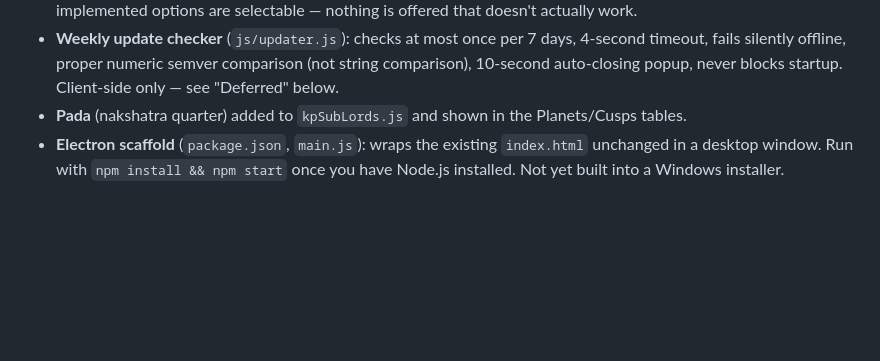
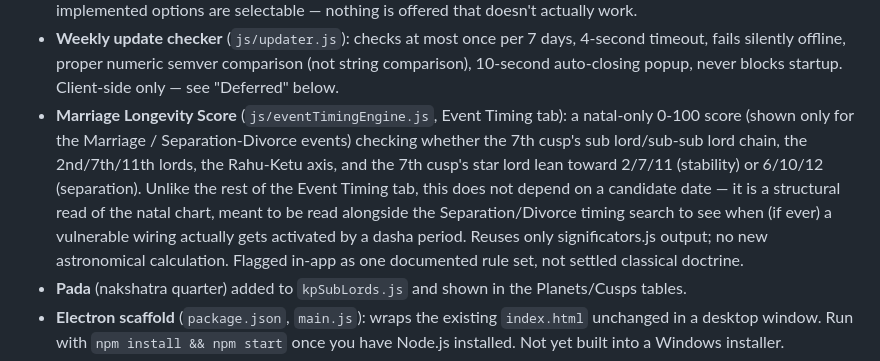
Before and after one commit to puneetnarayan/PrivacyPolicy, a Markdown page: kp-astrology/ARCHITECTURE_STATUS.md, the part around the change. Drawn GitHub-style; blank space fills up the shorter version.

Commit message:
Add Marriage Longevity score to Event Timing tab

```diff
--- a/kp-astrology/ARCHITECTURE_STATUS.md
+++ b/kp-astrology/ARCHITECTURE_STATUS.md
@@ -74,6 +74,17 @@ clear what's real vs. deferred at any point.
   days, 4-second timeout, fails silently offline, proper numeric semver
   comparison (not string comparison), 10-second auto-closing popup, never
   blocks startup. Client-side only — see "Deferred" below.
+- **Marriage Longevity Score** (`js/eventTimingEngine.js`, Event Timing tab):
+  a natal-only 0-100 score (shown only for the Marriage / Separation-Divorce
+  events) checking whether the 7th cusp's sub lord/sub-sub lord chain, the
+  2nd/7th/11th lords, the Rahu-Ketu axis, and the 7th cusp's star lord lean
+  toward 2/7/11 (stability) or 6/10/12 (separation). Unlike the rest of the
+  Event Timing tab, this does not depend on a candidate date — it is a
+  structural read of the natal chart, meant to be read alongside the
+  Separation/Divorce timing search to see when (if ever) a vulnerable
+  wiring actually gets activated by a dasha period. Reuses only
+  significators.js output; no new astronomical calculation. Flagged in-app
+  as one documented rule set, not settled classical doctrine.
 - **Pada** (nakshatra quarter) added to `kpSubLords.js` and shown in the
   Planets/Cusps tables.
 - **Electron scaffold** (`package.json`, `main.js`): wraps the existing
```
